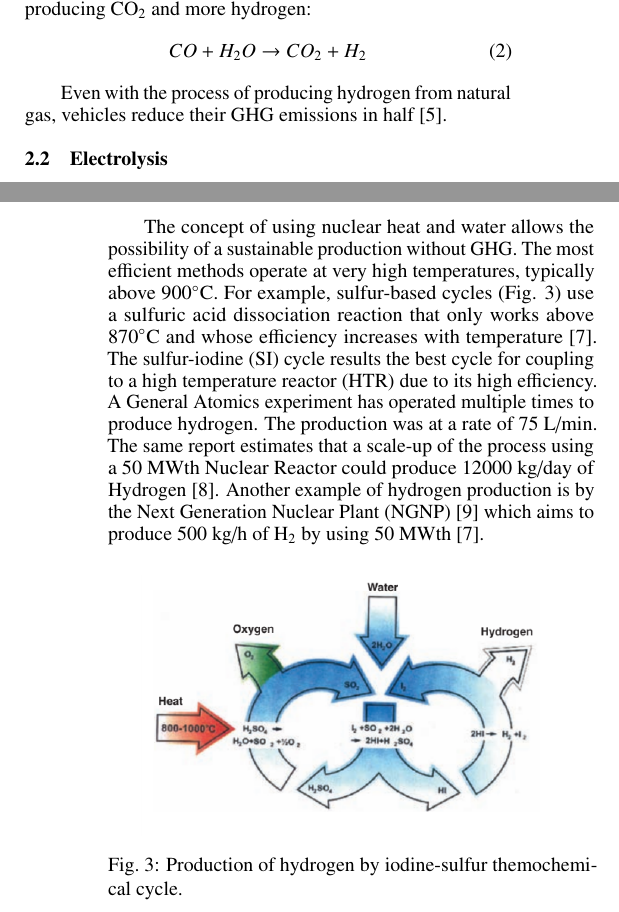
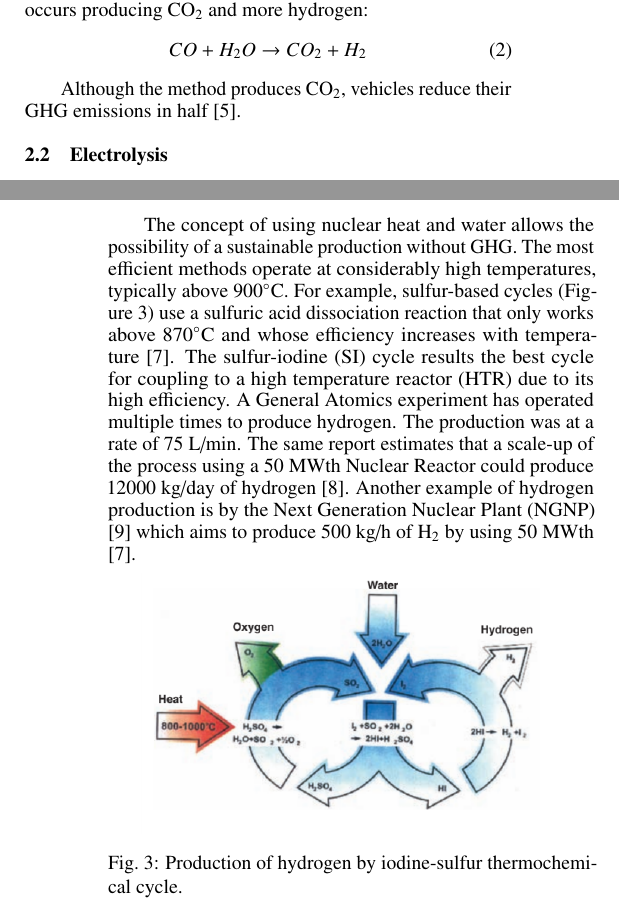
Before and after one commit to arfc/2020-fairhurst-hydrogen-production, a LaTeX document (ans-abstract/abstract.tex, which reads ans-abstract/acros.tex): two parts of the columns of pages 1 and 2 of 3, joined at a grey line, cut so that both start at the same text. Compiled offline with pdfLaTeX.

Commit message:
apply writing checklist

```diff
--- a/ans-abstract/abstract.tex
+++ b/ans-abstract/abstract.tex
@@ -18,6 +18,7 @@ ref3@illinois.edu
 \usepackage{subcaption}
 \usepackage{enumitem}
 \usepackage{placeins}
+\usepackage{amsmath}
 \usepackage[acronym,toc]{glossaries}
 \include{acros}
 \makeglossaries
@@ -83,9 +87,10 @@ CH_4 + H_2O + heat \rightarrow CO + 3H_2
 A secondary reaction known as water-gas shift reaction occurs producing CO$_2$ and more hydrogen:
-\begin{equation}
-CO + H_2O \rightarrow CO_2 + H_2
-\end{equation}
+\begin{align}
+CO + H_2O & \rightarrow CO_2 + H_2
+\label{eq:2}
+\end{align}
 
-Even with the process of producing hydrogen from natural gas, vehicles reduce their GHG emissions in half \cite{noauthor_hydrogen_nodate}.
+Although the method produces CO$_2$, vehicles reduce their GHG emissions in half \cite{noauthor_hydrogen_nodate}.
 
 \subsection{Electrolysis}
 
@@ -105,14 +110,14 @@ Solid oxide electrolyzers must operate at temperatures high enough for the solid
 
 \subsection{Iodine-Sulfur Thermochemical Cycle}
 
-The concept of using nuclear heat and water allows the possibility of a sustainable production without GHG. The most efficient methods operate at very high temperatures, typically above 900$^{\circ}$C. For example, sulfur-based cycles (Fig. \ref{fig:isulfur}) use a sulfuric acid dissociation reaction that only works above 870$^{\circ}$C and whose efficiency increases with temperature \cite{cea_gas-cooled_2006}. The sulfur-iodine (SI) cycle results the best cycle for coupling to a high temperature reactor (HTR) due to its high efficiency. A General Atomics experiment has operated multiple times to produce hydrogen. The production was at a rate of 75 L/min. The same report estimates that a scale-up of the process using a 50 MWth Nuclear Reactor could produce 12000 kg/day of Hydrogen \cite{benjamin_russ_sulfur_2009}.
+The concept of using nuclear heat and water allows the possibility of a sustainable production without GHG. The most efficient methods operate at considerably high temperatures, typically above 900$^{\circ}$C. For example, sulfur-based cycles (Figure \ref{fig:isulfur}) use a sulfuric acid dissociation reaction that only works above 870$^{\circ}$C and whose efficiency increases with temperature \cite{cea_gas-cooled_2006}. The sulfur-iodine (SI) cycle results the best cycle for coupling to a high temperature reactor (HTR) due to its high efficiency. A General Atomics experiment has operated multiple times to produce hydrogen. The production was at a rate of 75 L/min. The same report estimates that a scale-up of the process using a 50 MWth Nuclear Reactor could produce 12000 kg/day of hydrogen \cite{benjamin_russ_sulfur_2009}.
 Another example of hydrogen production is by the Next Generation Nuclear Plant (NGNP) \cite{macdonald_ngnp_2003} which aims to produce 500 kg/h of H$_2$ by using 50 MWth \cite{cea_gas-cooled_2006}.
 
 \begin{figure}[H]
 	\centering
 	\includegraphics[width=0.85\linewidth]{figures/iodine-sulfur.png}
 	\hfill
-	\caption{Production of hydrogen by iodine-sulfur themochemical cycle.}
+	\caption{Production of hydrogen by iodine-sulfur thermochemical cycle.}
 	\label{fig:isulfur}
 \end{figure}
 
--- a/ans-abstract/acros.tex
+++ b/ans-abstract/acros.tex
@@ -156,6 +156,7 @@
 \newacronym{TSPA}{TSPA}{Total System Performance Assessment for the Yucca Mountain License Application}
 \newacronym{UDB}{UDB}{Unified Database}
 \newacronym{UFD}{UFD}{Used Fuel Disposition}
+\newacronym{UIUC}{UIUC}{University of Illinois at Urbana-Champaign}
 \newacronym{UML}{UML}{Unified Modeling Language}
 \newacronym{UNFSTANDARDS}{UNFST\&DARDS}{Used Nuclear Fuel Storage, Transportation \& Disposal Analysis Resource and Data System}
 \newacronym{UOX}{UOX}{uranium oxide}
```
Also changed, not shown: ans-abstract/abstract.tex (17 more changed lines).
